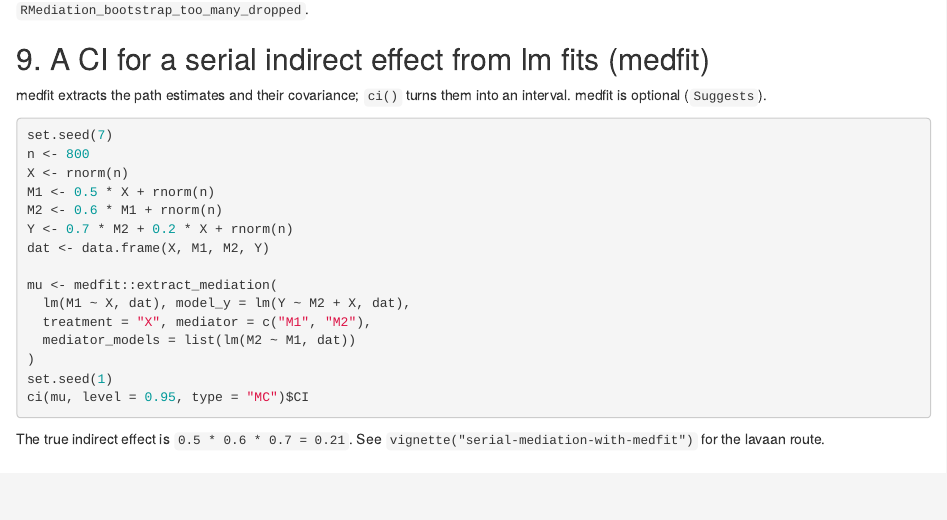
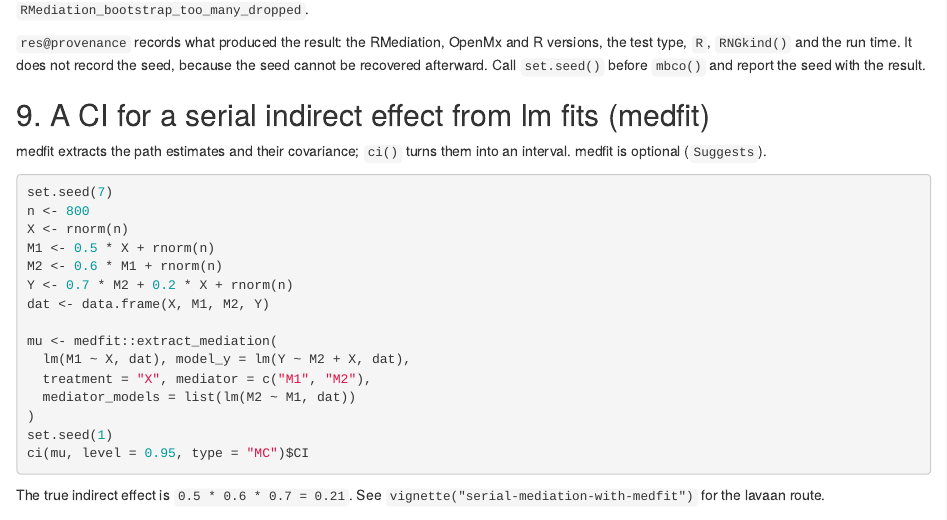
Before and after one commit to Data-Wise/rmediation, an R Markdown document (vignettes/articles/cookbook.Rmd): the page in a window 1100 px wide, from 2630 px down. Rendered offline with R 4.5, knitr and Pandoc, with nearby package versions; some code elsewhere in the file could not run offline.

Commit message:
docs: cookbook section 8 mentions mbco()'s @provenance and that the seed is not recorded
Co-Authored-By: Claude Sonnet 5.5 <noreply@anthropic.com>

```diff
--- a/vignettes/articles/cookbook.Rmd
+++ b/vignettes/articles/cookbook.Rmd
@@ -109,6 +109,8 @@ res@dropped # replicates that did not converge and were dropped (at most 5% of R
 
 `@dropped` is `0` when every replicate converged and `NULL` for `type = "asymp"`. If more than 5% fail, the call stops with class `RMediation_bootstrap_too_many_dropped`.
 
+`res@provenance` records what produced the result: the RMediation, OpenMx and R versions, the test type, `R`, `RNGkind()` and the run time. It does not record the seed, because the seed cannot be recovered afterward. Call `set.seed()` before `mbco()` and report the seed with the result.
+
 ## 9. A CI for a serial indirect effect from lm fits (medfit)
 
 medfit extracts the path estimates and their covariance; `ci()` turns them into an interval. medfit is optional (`Suggests`).
```
